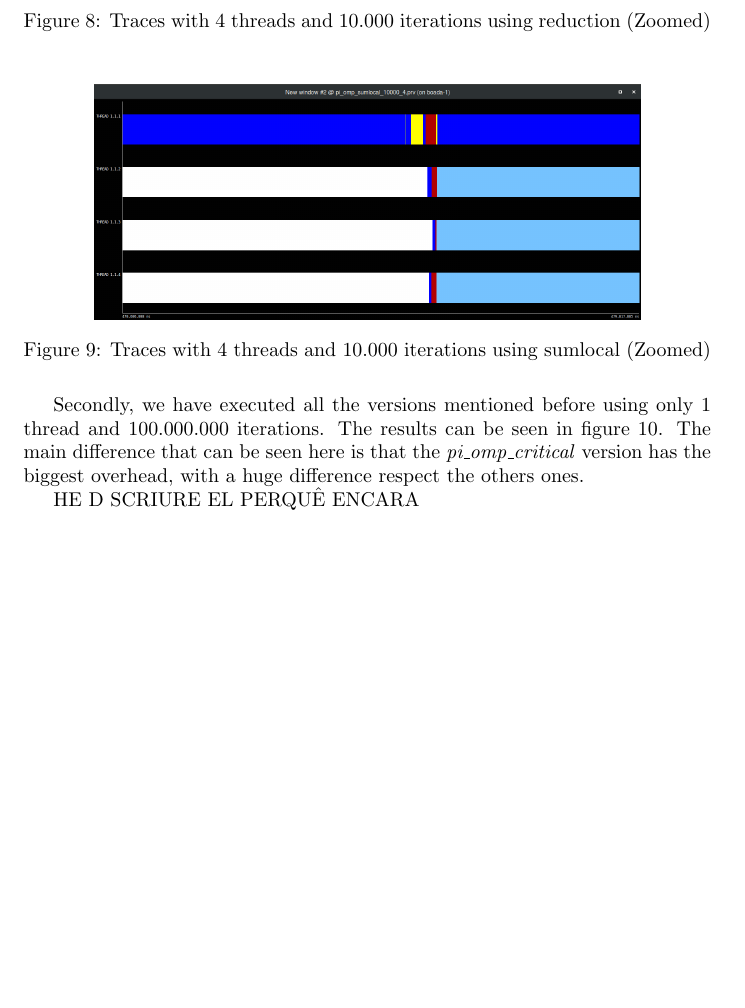
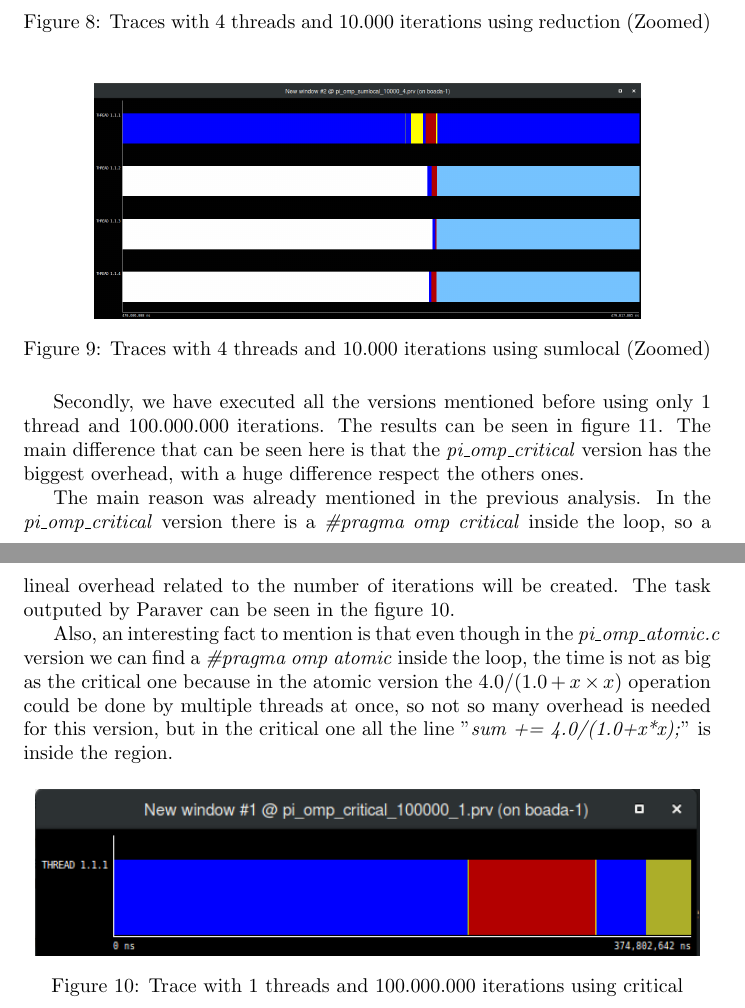
Before and after one commit to adriacabeza/PAR, a LaTeX document (LAB2/deliverable.tex): part of page 26 of 27 before the commit and two parts of pages 26 and 27 of 28 after it, the two joined at a grey line, cut so that both start at the same text, the shorter picture padded with empty space. The pictures show the PDF file LAB2/deliverable.pdf that the author committed with the source.

Commit message:
crec que overhead part acabada

```diff
--- a/LAB2/deliverable.tex
+++ b/LAB2/deliverable.tex
@@ -670,7 +670,8 @@ As clearly seen, everything gets mixed together. This happens because taskloop i
 However, when we specify \textit{nogroup}, we tell \textit{pragma omp} not to create a group, and therefore not to wait until the tasks are all executed to continue with the execution of the main program. Thus what happens is that \textit{printf(Going to distribute 12 iterations with grainsize(5)...)} is executed, then tasks from the grainsize for loop are created and before they are completed the execution goes on and \textit{printf(Going to distribute 12 iterations with num\_tasks(5)...)} is executed. After that, the tasks of the num\_tasks for loop are created and now we have a "task bag" that contains all tasks from both for loops. From now on each one will print its line once finished, which reflects the behaviour shown by the previous output.
 
 \section{Observing overheads}
-In this last section we will be observing the main results obtained in terms of overheads for \textit{parallel},\textit{task} and the different synchronisation mechanisms. We will discuss our conclusions and support them with tables and plots.
+
+In this last section we will be observing the main results obtained in terms of overheads for \textit{parallel},\textit{task} and the different synchronisation mechanisms like atomic, critical or reduction. We will discuss our conclusions and support them with tables and plots.
 
 \subsection{Thread creation and termination}
 In this part we will learn about the thread creation and termination overhead and how it varies. We will be using the \textit{pi\_omp\_parallel.c} file, which it computes the difference of time between the sequential execution and the parallel execution when using a certain number of threads and finally uses that information to print the difference in time (in microseconds), which is the overhead introduced by the parallel construct.
@@ -831,7 +841,16 @@ Firstly, we have analysed how many synchronisation operations(critical or atomic
 
 Secondly, we have executed all the versions mentioned before using only 1 thread and 100.000.000 iterations. The results can be seen in figure \ref{overheadsComputation}. The main difference that can be seen here is that the \textit{pi\_omp\_critical} version has the biggest overhead, with a huge difference respect the others ones.
 
-HE D SCRIURE EL PERQUÊ ENCARA
+The main reason was already mentioned in the previous analysis. In the \textit{pi\_omp\_critical} version there is a \textit{\#pragma omp critical} inside the loop, so a lineal overhead related to the number of iterations will be created. The task outputed by Paraver can be seen in the figure \ref{paraverCritical1}.
+
+Also, an interesting fact to mention is that even though in the \textit{pi\_omp\_atomic.c} version we can find  a \textit{\#pragma omp atomic} inside the loop, the time is not as big as the critical one because in the atomic version the $4.0/(1.0+x\times x)$ operation could be done by multiple threads at once, so not so many overhead is needed for this version, but in the critical one all the line "\textit{sum += 4.0/(1.0+x*x);}" is inside the region.
+
+\begin{figure}[H]
+\centering
+\includegraphics[scale=0.55]{images/paraverCritical1.png}
+\caption{Trace with 1 threads and 100.000.000 iterations using critical}
+\label{paraverCritical1}
+\end{figure}
 
 
 \begin{figure}[H]
```
Also changed, not shown: LAB2/deliverable.pdf, LAB2/images/paraverCritical1.png (added), LAB2/deliverable.tex (14 more changed lines), 4 other files.
